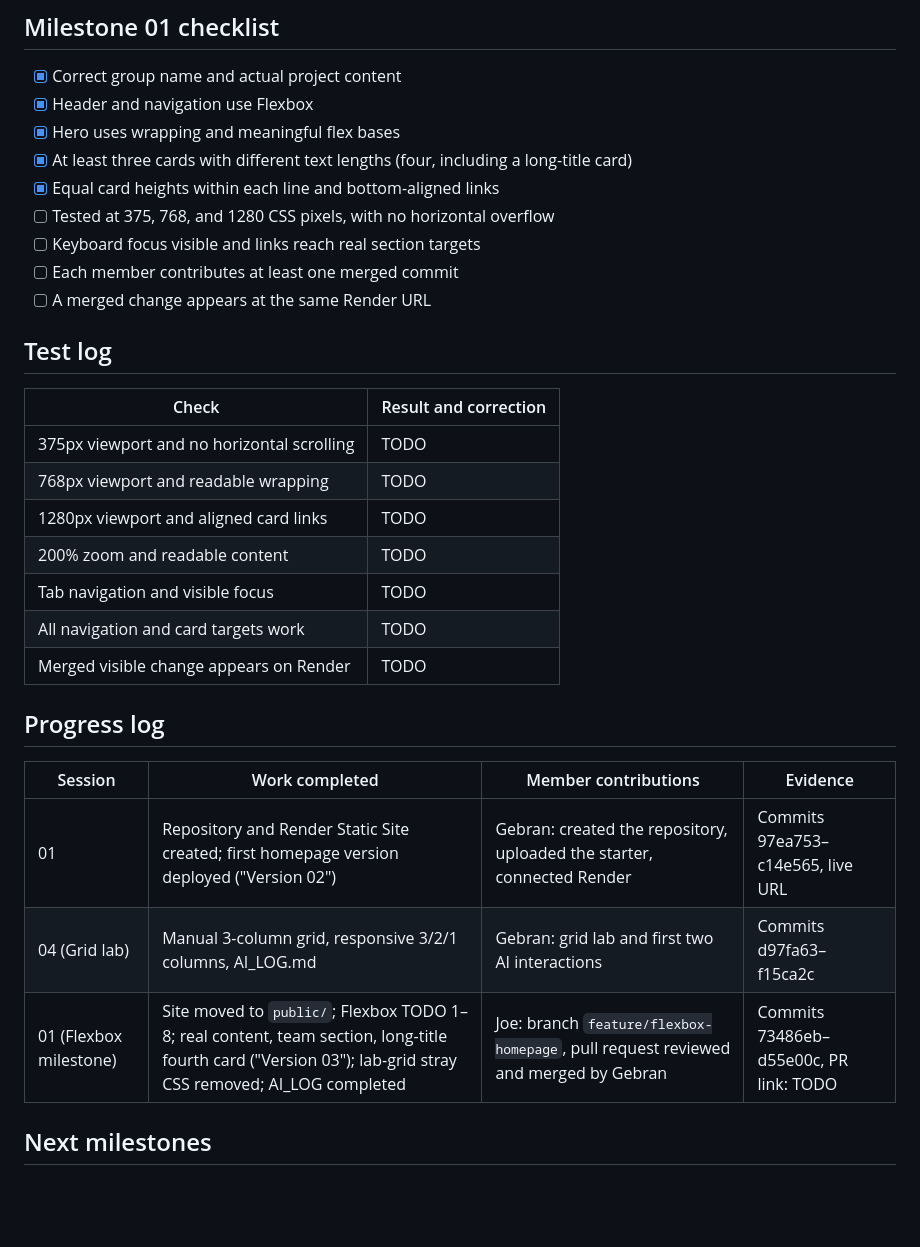
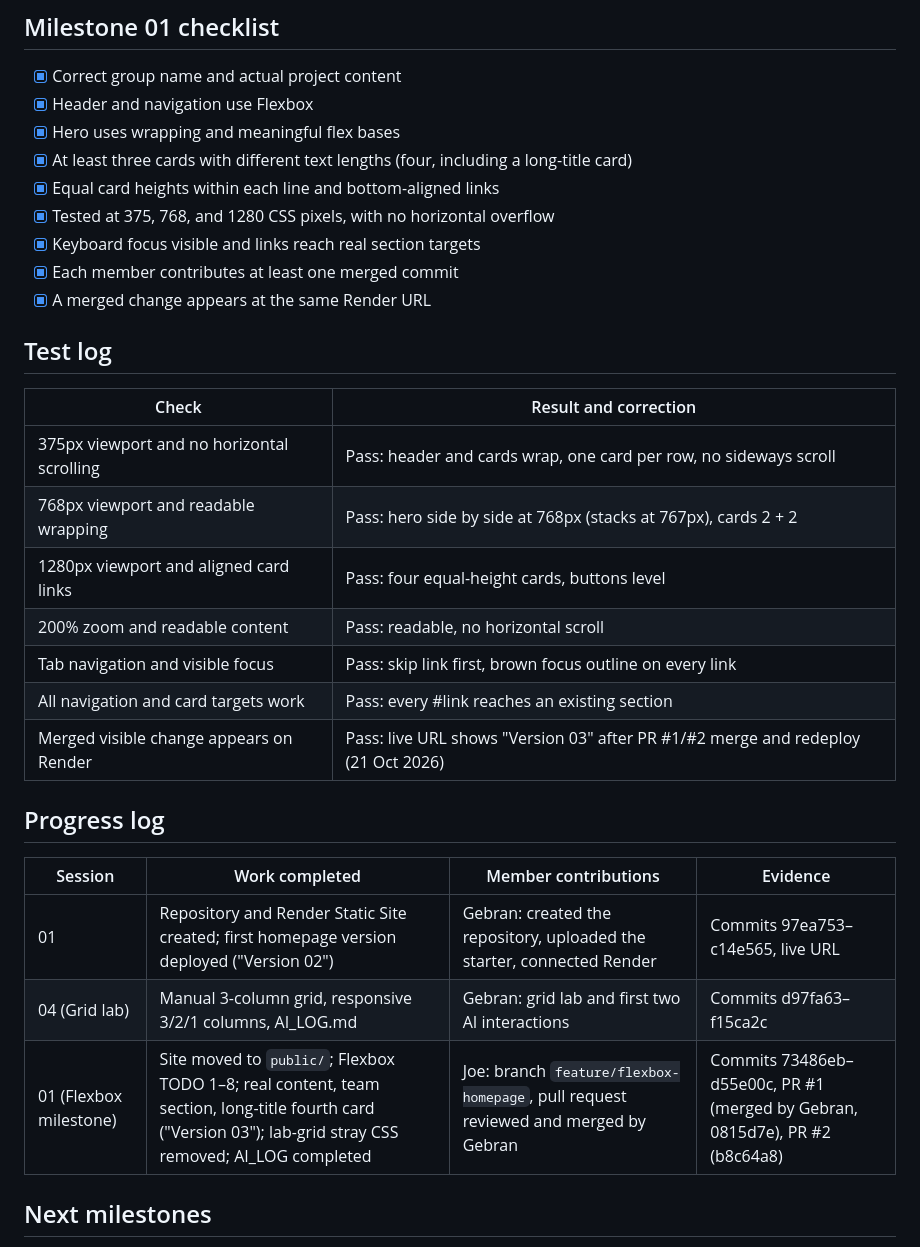
Before and after one commit to GebranGebran/gin446-group-05, a Markdown page: README.md, the part around the change. Rendered like a GitHub page; blank space fills up the shorter version.

Commit message:
Record test results in README

```diff
--- a/README.md
+++ b/README.md
@@ -38,28 +38,28 @@ Automatic deploys on commits to `main`. No Start Command. No environment variabl
 - [x] Hero uses wrapping and meaningful flex bases
 - [x] At least three cards with different text lengths (four, including a long-title card)
 - [x] Equal card heights within each line and bottom-aligned links
-- [ ] Tested at 375, 768, and 1280 CSS pixels, with no horizontal overflow
-- [ ] Keyboard focus visible and links reach real section targets
-- [ ] Each member contributes at least one merged commit
-- [ ] A merged change appears at the same Render URL
+- [x] Tested at 375, 768, and 1280 CSS pixels, with no horizontal overflow
+- [x] Keyboard focus visible and links reach real section targets
+- [x] Each member contributes at least one merged commit
+- [x] A merged change appears at the same Render URL
 
 ## Test log
 | Check | Result and correction |
 |---|---|
-| 375px viewport and no horizontal scrolling | TODO |
-| 768px viewport and readable wrapping | TODO |
-| 1280px viewport and aligned card links | TODO |
-| 200% zoom and readable content | TODO |
-| Tab navigation and visible focus | TODO |
-| All navigation and card targets work | TODO |
-| Merged visible change appears on Render | TODO |
+| 375px viewport and no horizontal scrolling | Pass: header and cards wrap, one card per row, no sideways scroll |
+| 768px viewport and readable wrapping | Pass: hero side by side at 768px (stacks at 767px), cards 2 + 2 |
+| 1280px viewport and aligned card links | Pass: four equal-height cards, buttons level |
+| 200% zoom and readable content | Pass: readable, no horizontal scroll |
+| Tab navigation and visible focus | Pass: skip link first, brown focus outline on every link |
+| All navigation and card targets work | Pass: every #link reaches an existing section |
+| Merged visible change appears on Render | Pass: live URL shows "Version 03" after PR #1/#2 merge and redeploy (21 Oct 2026) |
 
 ## Progress log
 | Session | Work completed | Member contributions | Evidence |
 |---|---|---|---|
 | 01 | Repository and Render Static Site created; first homepage version deployed ("Version 02") | Gebran: created the repository, uploaded the starter, connected Render | Commits 97ea753–c14e565, live URL |
 | 04 (Grid lab) | Manual 3-column grid, responsive 3/2/1 columns, AI_LOG.md | Gebran: grid lab and first two AI interactions | Commits d97fa63–f15ca2c |
-| 01 (Flexbox milestone) | Site moved to `public/`; Flexbox TODO 1–8; real content, team section, long-title fourth card ("Version 03"); lab-grid stray CSS removed; AI_LOG completed | Joe: branch `feature/flexbox-homepage`, pull request reviewed and merged by Gebran | Commits 73486eb–d55e00c, PR link: TODO |
+| 01 (Flexbox milestone) | Site moved to `public/`; Flexbox TODO 1–8; real content, team section, long-title fourth card ("Version 03"); lab-grid stray CSS removed; AI_LOG completed | Joe: branch `feature/flexbox-homepage`, pull request reviewed and merged by Gebran | Commits 73486eb–d55e00c, PR #1 (merged by Gebran, 0815d7e), PR #2 (b8c64a8) |
 
 ## Next milestones
 Grid and media queries; JavaScript filtering; HTTP API; Flask CRUD; database;
```
